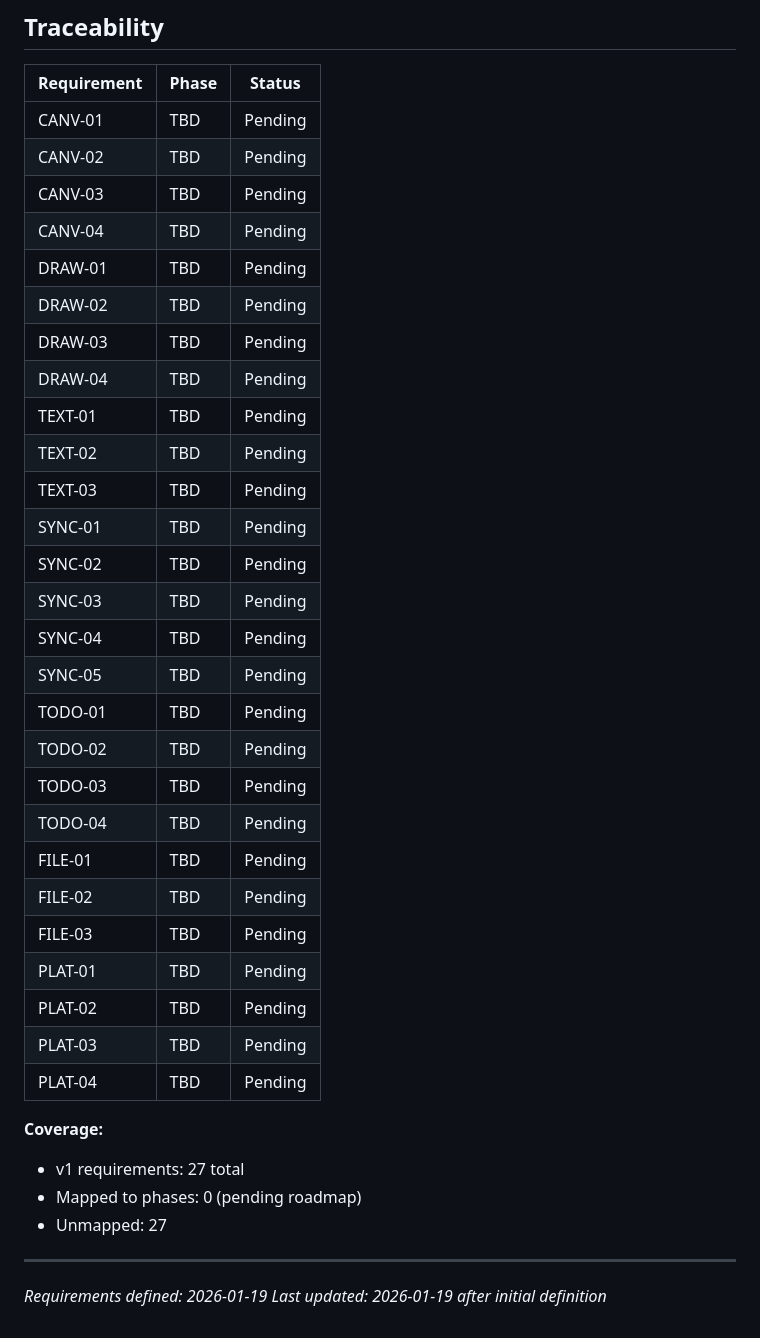
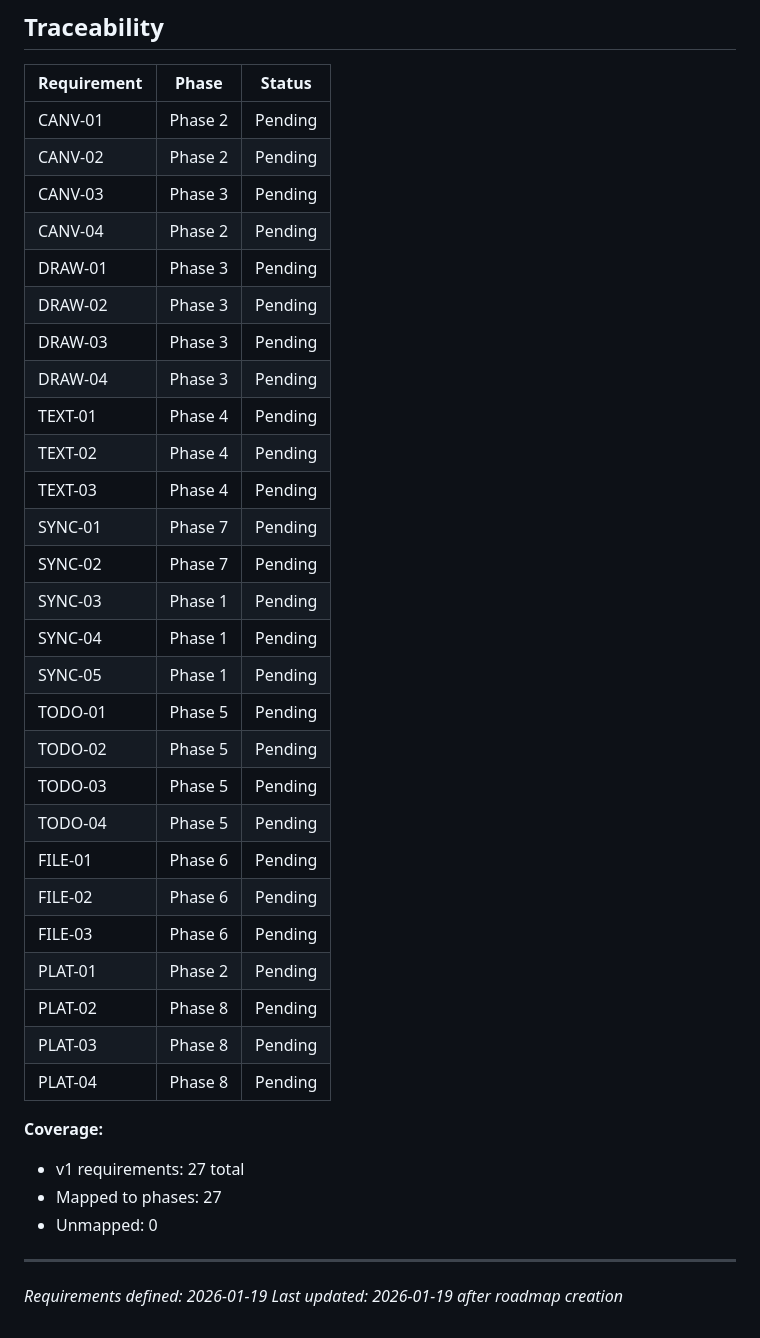
Before and after one commit to flyingpurplepizzaeater/TODOOO, a Markdown page: .planning/REQUIREMENTS.md, the part around the change. GitHub-like rendering.

```diff
--- a/.planning/REQUIREMENTS.md
+++ b/.planning/REQUIREMENTS.md
@@ -104,39 +104,39 @@ Explicitly excluded from this project:
 
 | Requirement | Phase | Status |
 |-------------|-------|--------|
-| CANV-01 | TBD | Pending |
-| CANV-02 | TBD | Pending |
-| CANV-03 | TBD | Pending |
-| CANV-04 | TBD | Pending |
-| DRAW-01 | TBD | Pending |
-| DRAW-02 | TBD | Pending |
-| DRAW-03 | TBD | Pending |
-| DRAW-04 | TBD | Pending |
-| TEXT-01 | TBD | Pending |
-| TEXT-02 | TBD | Pending |
-| TEXT-03 | TBD | Pending |
-| SYNC-01 | TBD | Pending |
-| SYNC-02 | TBD | Pending |
-| SYNC-03 | TBD | Pending |
-| SYNC-04 | TBD | Pending |
-| SYNC-05 | TBD | Pending |
-| TODO-01 | TBD | Pending |
-| TODO-02 | TBD | Pending |
-| TODO-03 | TBD | Pending |
-| TODO-04 | TBD | Pending |
-| FILE-01 | TBD | Pending |
-| FILE-02 | TBD | Pending |
-| FILE-03 | TBD | Pending |
-| PLAT-01 | TBD | Pending |
-| PLAT-02 | TBD | Pending |
-| PLAT-03 | TBD | Pending |
-| PLAT-04 | TBD | Pending |
+| CANV-01 | Phase 2 | Pending |
+| CANV-02 | Phase 2 | Pending |
+| CANV-03 | Phase 3 | Pending |
+| CANV-04 | Phase 2 | Pending |
+| DRAW-01 | Phase 3 | Pending |
+| DRAW-02 | Phase 3 | Pending |
+| DRAW-03 | Phase 3 | Pending |
+| DRAW-04 | Phase 3 | Pending |
+| TEXT-01 | Phase 4 | Pending |
+| TEXT-02 | Phase 4 | Pending |
+| TEXT-03 | Phase 4 | Pending |
+| SYNC-01 | Phase 7 | Pending |
+| SYNC-02 | Phase 7 | Pending |
+| SYNC-03 | Phase 1 | Pending |
+| SYNC-04 | Phase 1 | Pending |
+| SYNC-05 | Phase 1 | Pending |
+| TODO-01 | Phase 5 | Pending |
+| TODO-02 | Phase 5 | Pending |
+| TODO-03 | Phase 5 | Pending |
+| TODO-04 | Phase 5 | Pending |
+| FILE-01 | Phase 6 | Pending |
+| FILE-02 | Phase 6 | Pending |
+| FILE-03 | Phase 6 | Pending |
+| PLAT-01 | Phase 2 | Pending |
+| PLAT-02 | Phase 8 | Pending |
+| PLAT-03 | Phase 8 | Pending |
+| PLAT-04 | Phase 8 | Pending |
 
 **Coverage:**
 - v1 requirements: 27 total
-- Mapped to phases: 0 (pending roadmap)
-- Unmapped: 27
+- Mapped to phases: 27
+- Unmapped: 0
 
 ---
 *Requirements defined: 2026-01-19*
-*Last updated: 2026-01-19 after initial definition*
+*Last updated: 2026-01-19 after roadmap creation*
```
Also changed, not shown: .planning/ROADMAP.md (added, +218 -0 lines), .planning/STATE.md (added, +88 -0 lines).
